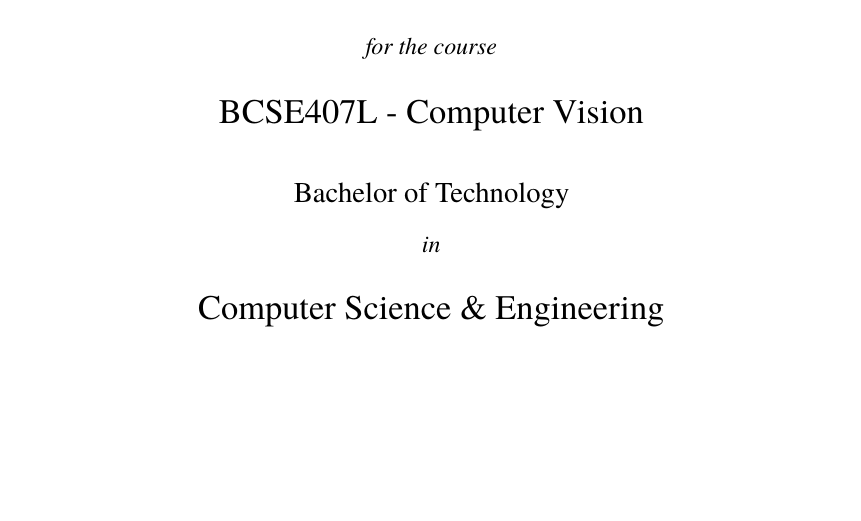
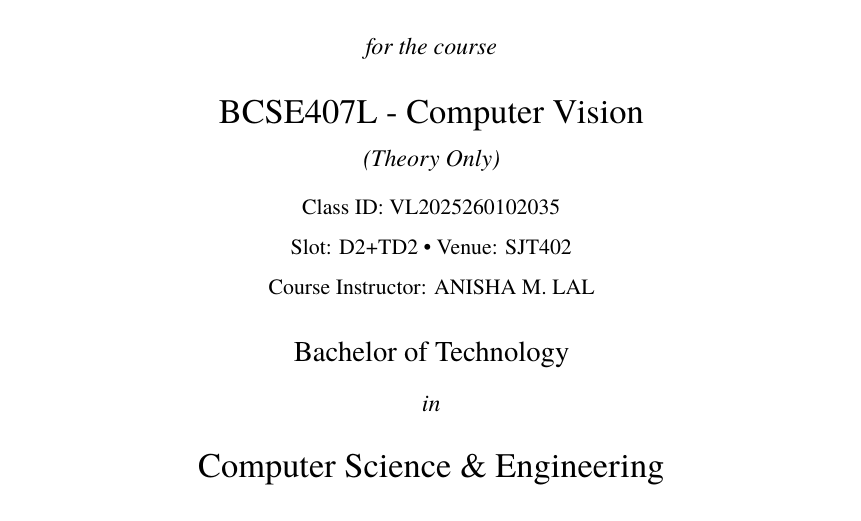
Before and after one commit to akshatsinha0/FireDetection, a LaTeX document (report/final_report.tex): part of page 1 of 9, cut so that both start at the same text, the shorter picture padded with empty space. Compiled offline with XeLaTeX.

Commit message:
docs(report): add course details to cover page (Theory Only, class ID, slot, venue, instructor)
- Course: BCSE407L - Computer Vision (Theory Only)
- Class ID: VL2025260102035
- Slot: D2+TD2, Venue: SJT402
- Course Instructor: ANISHA M. LAL

Refs: cover page completion

```diff
--- a/report/final_report.tex
+++ b/report/final_report.tex
@@ -39,7 +39,11 @@
   {\itshape on the project entitled\\[0.8em]}
   {\LARGE\bfseries Real-time Fire \& Smoke Detection with Alerts\\[1.0em]}
   {\itshape for the course\\[0.6em]}
-  {\Large BCSE407L - Computer Vision\\[1.0em]}
+  {\Large BCSE407L - Computer Vision\\[0.2em]}
+  {\itshape (Theory Only)\\[0.6em]}
+  {\small Class ID: VL2025260102035\\[0.3em]}
+  {\small Slot: D2+TD2 \textbullet{} Venue: SJT402\\[0.3em]}
+  {\small Course Instructor: ANISHA M. LAL\\[1.0em]}
   {\large Bachelor of Technology\\[0.5em]}
   {\itshape in\\[0.5em]}
   {\Large Computer Science \& Engineering\\[1.0em]}
```
